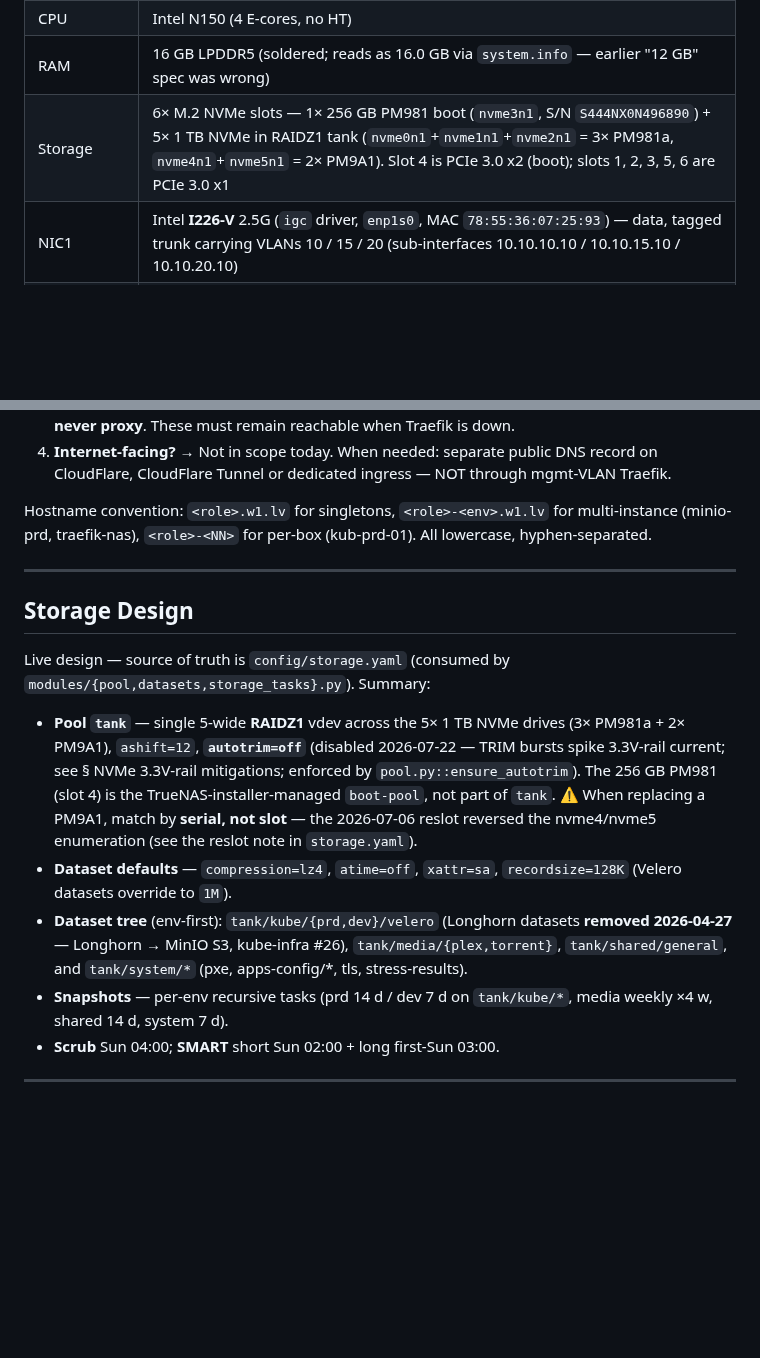
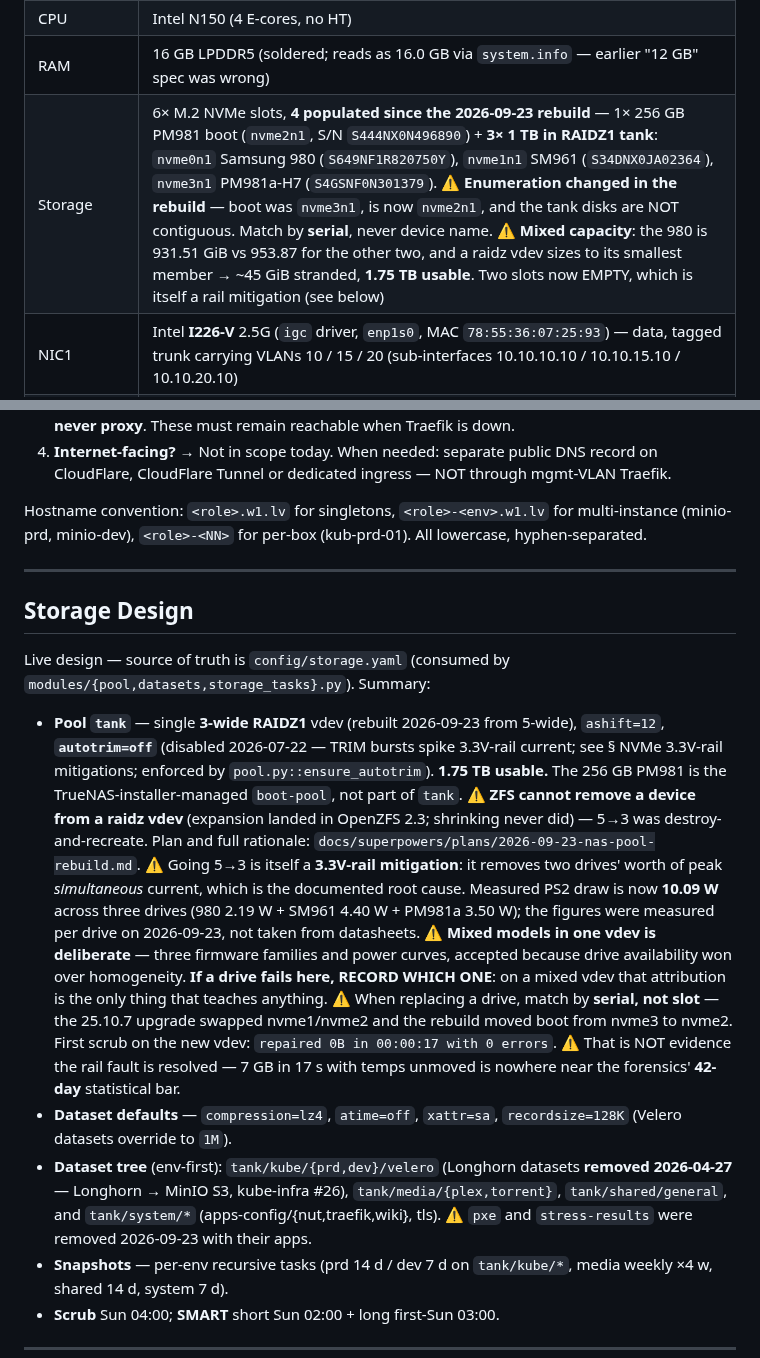
Before and after one commit to guntars-rakitko/truenas-infra, a Markdown page: CLAUDE.md, 2 parts joined by grey strips. Drawn GitHub-style; blank space fills up the shorter version.

Commit message:
docs: CLAUDE.md caught up to the rebuilt estate
⚠ CLAUDE.md is auto-synced to the wiki, so stale content here is PUBLISHED
stale content. Task 8 Step 6 of the rebuild plan called for this.

Hardware + Storage Design: 6 NVMe / 5-wide RAIDZ1 -> 4 populated / 3-wide, with
the live serial map. Records the things that will bite a future reader:
  - ⚠ enumeration CHANGED in the rebuild (boot was nvme3n1, is now nvme2n1) and
    the tank disks are NOT contiguous -- match by serial, never device name
  - ⚠ mixed capacity: the 980 is 931.51 GiB vs 953.87, and a raidz vdev sizes
    to its smallest member, so ~45 GiB is stranded and usable is 1.75 TB
  - ⚠ mixed models is deliberate; if a drive fails, RECORD WHICH ONE, because
    on a mixed vdev that attribution is the only thing that teaches anything
  - 5->3 is itself a rail mitigation (two drives' worth of peak simultaneous
    current removed); measured PS2 total is now 10.09 W
  - ⚠ the first scrub was clean (0B repaired, 17s) but that is NOT evidence the
    rail fault is resolved -- nowhere near the forensics' 42-day bar

Planned Services: removed MeshCentral, PXE server + directory index, and the
hw-validation NFS export, with a note on what was retired and why.
⚠ The Traefik dashboard row was ALREADY stale -- every dashboard was removed
2026-09-13, so traefik-nas.w1.lv had not existed for ten days while this table
still advertised it and the verify matrix still checked it.

NFS prose: corrected from "the only live export is stress-results" to "NFS has
no shares at all", with the reason the service is still enabled recorded rather
than left implied.

Also fixed a hostname-convention example that used traefik-nas as its
multi-instance illustration, and the dataset tree listing pxe/stress-results.

Co-Authored-By: Claude Opus 5 <noreply@anthropic.com>

```diff
--- a/CLAUDE.md
+++ b/CLAUDE.md
@@ -117,7 +117,7 @@ device-name comparison would have looked like a missing drive when nothing was w
 | Device | Beelink ME Mini (post-RMA "v2" unit — 16 GB, no eMMC). ⚠ **The 3.3V-rail defect is NOT fixed on this unit.** Beelink's post-2025-09-08 inductor change was supposed to cure it; it did not — the NVMe drops recurred 2026-07-19 and 2026-07-22 (both the same drive `S4GRNX0NA00357` in slot 04, at ~03:00 UTC under the nightly write burst). Root cause is the shared 3.3V M.2 rail sagging under peak *simultaneous* NVMe current (community-corroborated; an external 90 W PSU + added regulator did not help upstream). Mitigations are software probability-reducers, NOT a cure — see § NVMe 3.3V-rail mitigations. Note: this unit has a **flat PCIe topology** (each NVMe on its own ADL-N PCH root port, no ASM2824 switch), so the ASM2824 link-training erratum does not apply here. |
 | CPU | Intel N150 (4 E-cores, no HT) |
 | RAM | 16 GB LPDDR5 (soldered; reads as 16.0 GB via `system.info` — earlier "12 GB" spec was wrong) |
-| Storage | 6× M.2 NVMe slots — 1× 256 GB PM981 boot (`nvme3n1`, S/N `S444NX0N496890`) + 5× 1 TB NVMe in RAIDZ1 tank (`nvme0n1`+`nvme1n1`+`nvme2n1` = 3× PM981a, `nvme4n1`+`nvme5n1` = 2× PM9A1). Slot 4 is PCIe 3.0 x2 (boot); slots 1, 2, 3, 5, 6 are PCIe 3.0 x1 |
+| Storage | 6× M.2 NVMe slots, **4 populated since the 2026-09-23 rebuild** — 1× 256 GB PM981 boot (`nvme2n1`, S/N `S444NX0N496890`) + **3× 1 TB in RAIDZ1 tank**: `nvme0n1` Samsung 980 (`S649NF1R820750Y`), `nvme1n1` SM961 (`S34DNX0JA02364`), `nvme3n1` PM981a-H7 (`S4GSNF0N301379`). ⚠ **Enumeration changed in the rebuild** — boot was `nvme3n1`, is now `nvme2n1`, and the tank disks are NOT contiguous. Match by **serial**, never device name. ⚠ **Mixed capacity**: the 980 is 931.51 GiB vs 953.87 for the other two, and a raidz vdev sizes to its smallest member → ~45 GiB stranded, **1.75 TB usable**. Two slots now EMPTY, which is itself a rail mitigation (see below) |
 | NIC1 | Intel **I226-V** 2.5G (`igc` driver, `enp1s0`, MAC `78:55:36:07:25:93`) — data, tagged trunk carrying VLANs 10 / 15 / 20 (sub-interfaces 10.10.10.10 / 10.10.15.10 / 10.10.20.10) |
 | NIC2 | Intel **I226-V** 2.5G (`igc` driver, `enp2s0`, MAC `78:55:36:07:25:92`) — management, untagged VLAN 5 (10.10.5.10) |
 | OS | TrueNAS Community Edition 25.10.7 (codename Goldeye) |
@@ -186,7 +193,7 @@ Decision tree — **apply every time you add an HTTPS endpoint on this network**
      mgmt-VLAN Traefik.
 
 Hostname convention: `<role>.w1.lv` for singletons, `<role>-<env>.w1.lv`
-for multi-instance (minio-prd, traefik-nas), `<role>-<NN>` for per-box
+for multi-instance (minio-prd, minio-dev), `<role>-<NN>` for per-box
 (kub-prd-01). All lowercase, hyphen-separated.
 
 ---
@@ -196,20 +203,35 @@ for multi-instance (minio-prd, traefik-nas), `<role>-<NN>` for per-box
 Live design — source of truth is `config/storage.yaml` (consumed by
 `modules/{pool,datasets,storage_tasks}.py`). Summary:
 
-- **Pool `tank`** — single 5-wide **RAIDZ1** vdev across the 5× 1 TB NVMe
-  drives (3× PM981a + 2× PM9A1), `ashift=12`, **`autotrim=off`** (disabled
-  2026-07-22 — TRIM bursts spike 3.3V-rail current; see § NVMe 3.3V-rail
-  mitigations; enforced by `pool.py::ensure_autotrim`). The 256 GB
-  PM981 (slot 4) is the TrueNAS-installer-managed `boot-pool`, not part of
-  `tank`. ⚠ When replacing a PM9A1, match by **serial, not slot** — the
-  2026-07-06 reslot reversed the nvme4/nvme5 enumeration (see the reslot
-  note in `storage.yaml`).
+- **Pool `tank`** — single **3-wide RAIDZ1** vdev (rebuilt 2026-09-23 from
+  5-wide), `ashift=12`, **`autotrim=off`** (disabled 2026-07-22 — TRIM bursts
+  spike 3.3V-rail current; see § NVMe 3.3V-rail mitigations; enforced by
+  `pool.py::ensure_autotrim`). **1.75 TB usable.** The 256 GB PM981 is the
+  TrueNAS-installer-managed `boot-pool`, not part of `tank`.
+  ⚠ **ZFS cannot remove a device from a raidz vdev** (expansion landed in
+  OpenZFS 2.3; shrinking never did) — 5→3 was destroy-and-recreate. Plan and
+  full rationale: `docs/superpowers/plans/2026-09-23-nas-pool-rebuild.md`.
+  ⚠ Going 5→3 is itself a **3.3V-rail mitigation**: it removes two drives'
+  worth of peak *simultaneous* current, which is the documented root cause.
+  Measured PS2 draw is now **10.09 W** across three drives (980 2.19 W +
+  SM961 4.40 W + PM981a 3.50 W); the figures were measured per drive on
+  2026-09-23, not taken from datasheets.
+  ⚠ **Mixed models in one vdev is deliberate** — three firmware families and
+  power curves, accepted because drive availability won over homogeneity.
+  **If a drive fails here, RECORD WHICH ONE**: on a mixed vdev that
+  attribution is the only thing that teaches anything.
+  ⚠ When replacing a drive, match by **serial, not slot** — the 25.10.7
+  upgrade swapped nvme1/nvme2 and the rebuild moved boot from nvme3 to nvme2.
+  First scrub on the new vdev: `repaired 0B in 00:00:17 with 0 errors`.
+  ⚠ That is NOT evidence the rail fault is resolved — 7 GB in 17 s with temps
+  unmoved is nowhere near the forensics' **42-day** statistical bar.
 - **Dataset defaults** — `compression=lz4`, `atime=off`, `xattr=sa`,
   `recordsize=128K` (Velero datasets override to `1M`).
 - **Dataset tree** (env-first): `tank/kube/{prd,dev}/velero` (Longhorn
   datasets **removed 2026-04-27** — Longhorn → MinIO S3, kube-infra #26),
   `tank/media/{plex,torrent}`, `tank/shared/general`, and `tank/system/*`
-  (pxe, apps-config/*, tls, stress-results).
+  (apps-config/{nut,traefik,wiki}, tls). ⚠ `pxe` and `stress-results` were
+  removed 2026-09-23 with their apps.
 - **Snapshots** — per-env recursive tasks (prd 14 d / dev 7 d on
   `tank/kube/*`, media weekly ×4 w, shared 14 d, system 7 d).
 - **Scrub** Sun 04:00; **SMART** short Sun 02:00 + long first-Sun 03:00.
```
Also changed, not shown: other parts of CLAUDE.md (+13 -6 lines).
